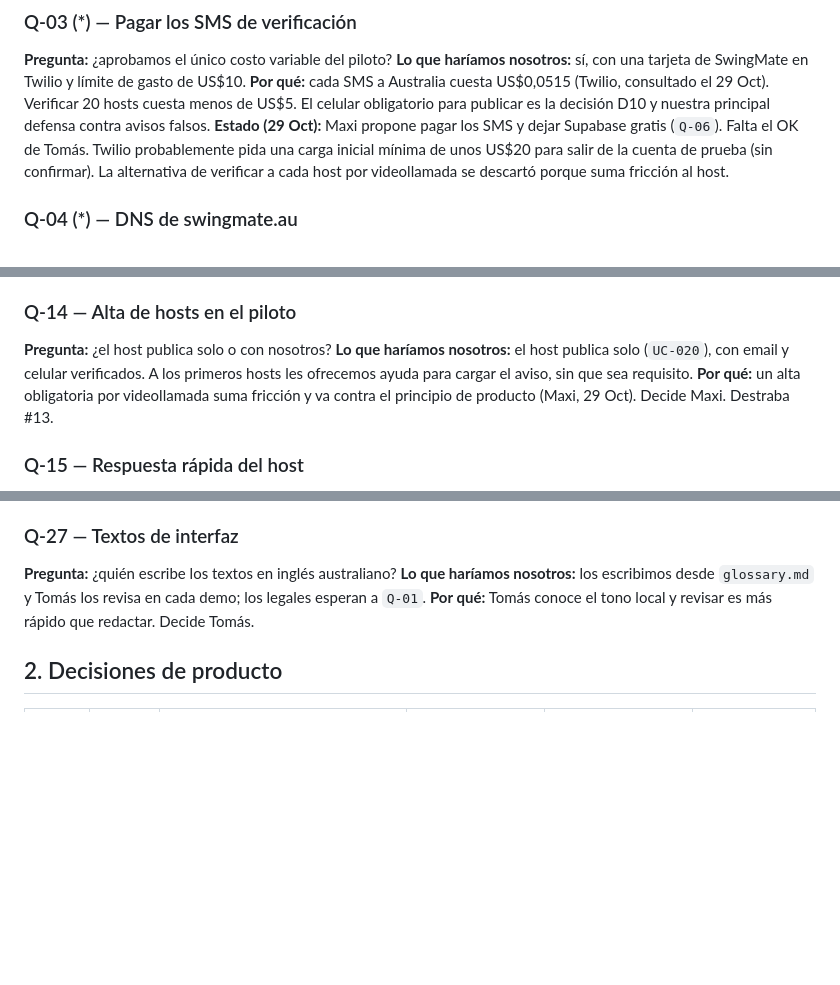
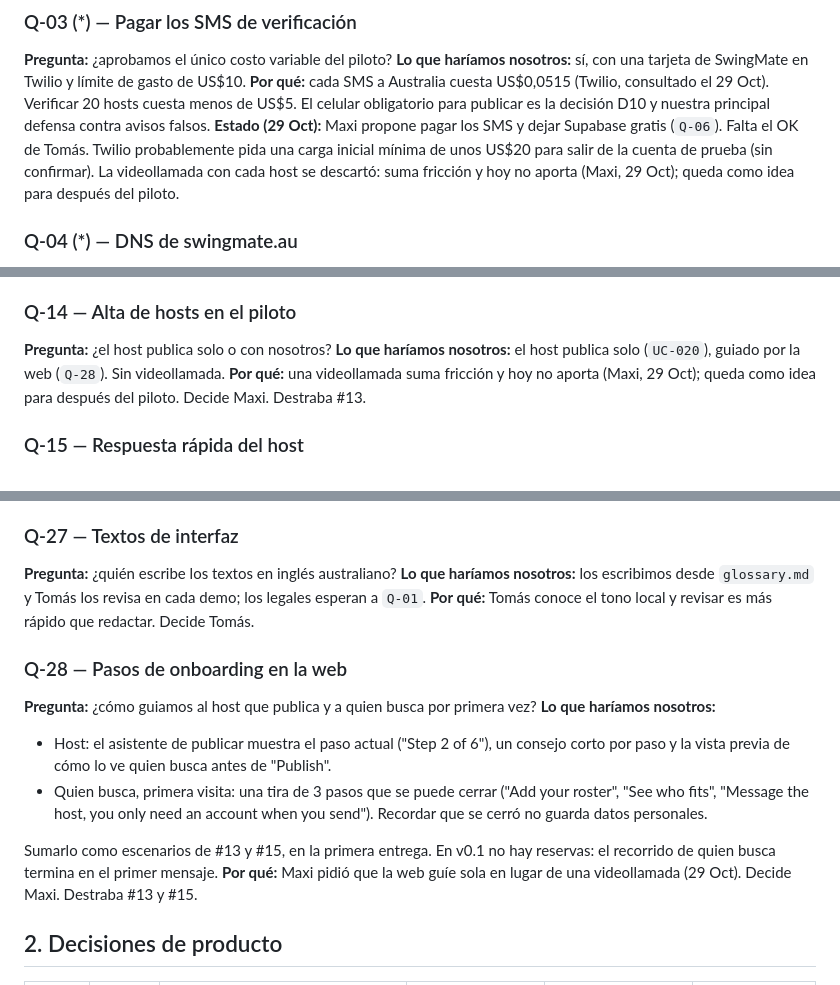
Before and after one commit to malbeldas/swingmate, a Markdown page: specs/decision-log.md, 3 parts joined by grey strips. Drawn GitHub-style; blank space fills up the shorter version.

Commit message:
Decision log: sin videollamada para hosts y propuesta de onboarding en la web (Q-28)
Co-Authored-By: Claude Opus 5.5 <noreply@anthropic.com>
Claude-Session: https://claude.ai/code/session_01GE6D1WzUAPs6wTUyJN694N

```diff
--- a/specs/decision-log.md
+++ b/specs/decision-log.md
@@ -51,7 +51,7 @@ Las que bloquean el piloto del 6 Dic están marcadas con (\*).
 **Pregunta:** ¿aprobamos el único costo variable del piloto?
 **Lo que haríamos nosotros:** sí, con una tarjeta de SwingMate en Twilio y límite de gasto de US$10.
 **Por qué:** cada SMS a Australia cuesta US$0,0515 (Twilio, consultado el 29 Oct). Verificar 20 hosts cuesta menos de US$5. El celular obligatorio para publicar es la decisión D10 y nuestra principal defensa contra avisos falsos.
-**Estado (29 Oct):** Maxi propone pagar los SMS y dejar Supabase gratis (`Q-06`). Falta el OK de Tomás. Twilio probablemente pida una carga inicial mínima de unos US$20 para salir de la cuenta de prueba (sin confirmar). La alternativa de verificar a cada host por videollamada se descartó porque suma fricción al host.
+**Estado (29 Oct):** Maxi propone pagar los SMS y dejar Supabase gratis (`Q-06`). Falta el OK de Tomás. Twilio probablemente pida una carga inicial mínima de unos US$20 para salir de la cuenta de prueba (sin confirmar). La videollamada con cada host se descartó: suma fricción y hoy no aporta (Maxi, 29 Oct); queda como idea para después del piloto.
 
 ### Q-04 (\*) — DNS de swingmate.au
 **Pregunta:** ¿Tomás puede cargar los registros DNS del dominio?
@@ -139,8 +139,8 @@ En features y extras FIFO el "+" va tal cual (`BR-LST-006`).
 
 ### Q-14 — Alta de hosts en el piloto
 **Pregunta:** ¿el host publica solo o con nosotros?
-**Lo que haríamos nosotros:** el host publica solo (`UC-020`), con email y celular verificados. A los primeros hosts les ofrecemos ayuda para cargar el aviso, sin que sea requisito.
-**Por qué:** un alta obligatoria por videollamada suma fricción y va contra el principio de producto (Maxi, 29 Oct). Decide Maxi. Destraba #13.
+**Lo que haríamos nosotros:** el host publica solo (`UC-020`), guiado por la web (`Q-28`). Sin videollamada.
+**Por qué:** una videollamada suma fricción y hoy no aporta (Maxi, 29 Oct); queda como idea para después del piloto. Decide Maxi. Destraba #13.
 
 ### Q-15 — Respuesta rápida del host
 **Pregunta:** ¿qué hace un host que no puede recibir a quien le escribe?
@@ -207,6 +207,15 @@ En features y extras FIFO el "+" va tal cual (`BR-LST-006`).
 **Lo que haríamos nosotros:** los escribimos desde `glossary.md` y Tomás los revisa en cada demo; los legales esperan a `Q-01`.
 **Por qué:** Tomás conoce el tono local y revisar es más rápido que redactar. Decide Tomás.
 
+### Q-28 — Pasos de onboarding en la web
+**Pregunta:** ¿cómo guiamos al host que publica y a quien busca por primera vez?
+**Lo que haríamos nosotros:**
+- Host: el asistente de publicar muestra el paso actual ("Step 2 of 6"), un consejo corto por paso y la vista previa de cómo lo ve quien busca antes de "Publish".
+- Quien busca, primera visita: una tira de 3 pasos que se puede cerrar ("Add your roster", "See who fits", "Message the host, you only need an account when you send"). Recordar que se cerró no guarda datos personales.
+
+Sumarlo como escenarios de #13 y #15, en la primera entrega. En v0.1 no hay reservas: el recorrido de quien busca termina en el primer mensaje.
+**Por qué:** Maxi pidió que la web guíe sola en lugar de una videollamada (29 Oct). Decide Maxi. Destraba #13 y #15.
+
 ## 2. Decisiones de producto
 
 | ID | Fecha | Decisión | Quién | Alternativas descartadas | Reglas |
```
Also changed, not shown: other parts of specs/decision-log.md (+1 -1 lines).
